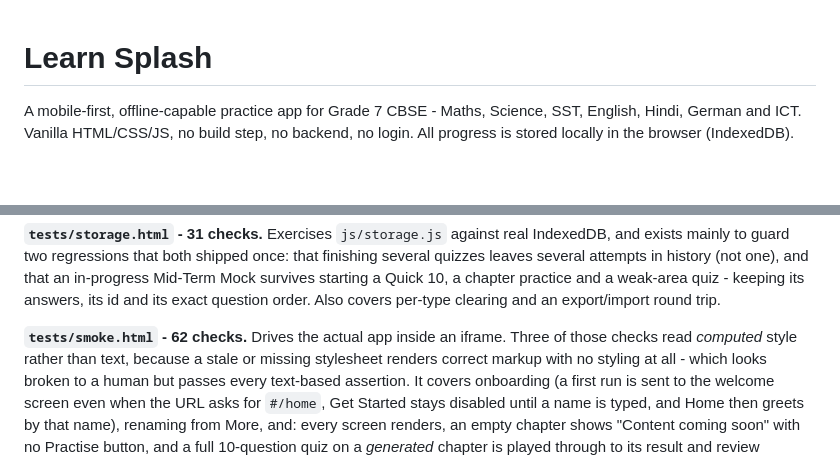
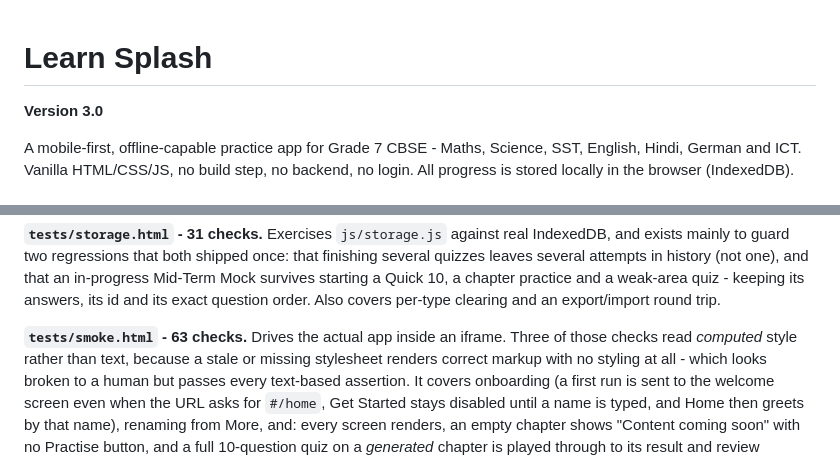
Before and after one commit to vishal1785/EduHub, a Markdown page: README.md, 2 parts joined by grey strips. Drawn GitHub-style; blank space fills up the shorter version.

```diff
--- a/README.md
+++ b/README.md
@@ -1,4 +1,6 @@
 # Learn Splash
+
+**Version 3.0**
 
 A mobile-first, offline-capable practice app for Grade 7 CBSE - Maths, Science, SST,
 English, Hindi, German and ICT. Vanilla HTML/CSS/JS, no build step, no backend, no
@@ -497,7 +504,7 @@ that an in-progress Mid-Term Mock survives starting a Quick 10, a chapter
 practice and a weak-area quiz - keeping its answers, its id and its exact
 question order. Also covers per-type clearing and an export/import round trip.
 
-**`tests/smoke.html` - 62 checks.** Drives the actual app inside an iframe.
+**`tests/smoke.html` - 63 checks.** Drives the actual app inside an iframe.
 Three of those checks read *computed* style rather than text, because a stale
 or missing stylesheet renders correct markup with no styling at all - which
 looks broken to a human but passes every text-based assertion. It covers
```
Also changed, not shown: other parts of README.md (+8 -3 lines).
